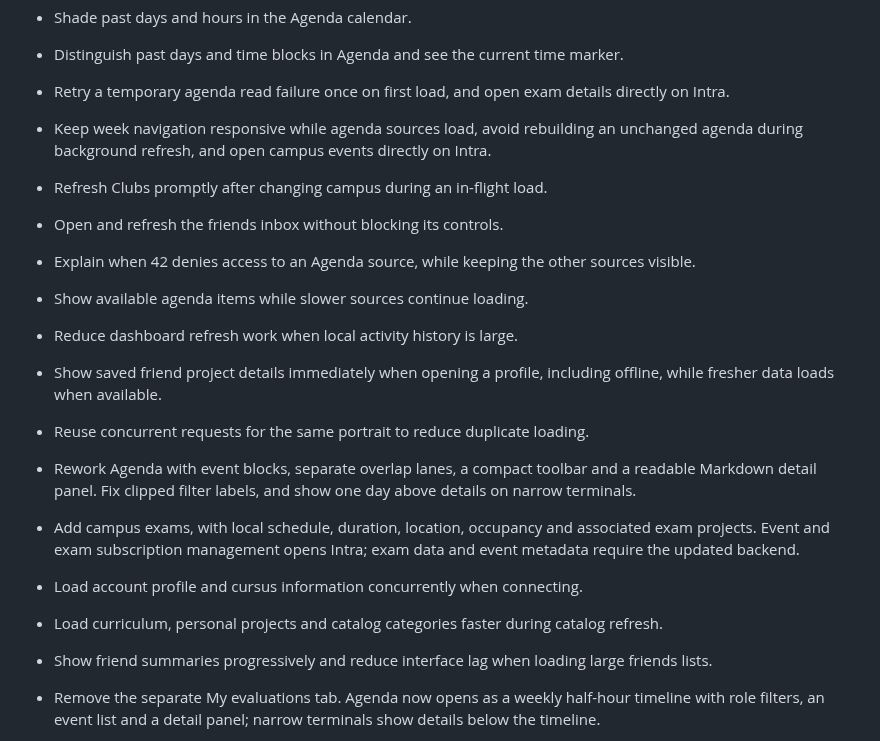
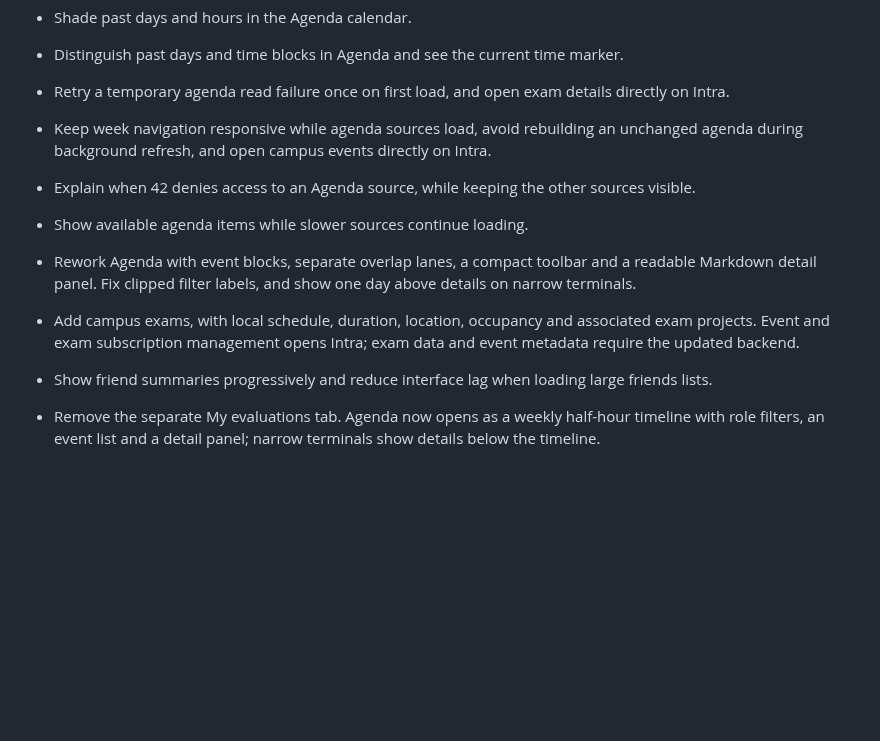
Before and after one commit to HeduroFR/42tui-client, a Markdown page: CHANGELOG.md, the part around the change. GitHub-like rendering; blank space fills up the shorter version.

Commit message:
docs(client): align unreleased notes with committed work

```diff
--- a/CHANGELOG.md
+++ b/CHANGELOG.md
@@ -30,27 +30,13 @@
 - Keep week navigation responsive while agenda sources load, avoid rebuilding an
   unchanged agenda during background refresh, and open campus events directly on Intra.
 
-- Refresh Clubs promptly after changing campus during an in-flight load.
-
-- Open and refresh the friends inbox without blocking its controls.
-
 - Explain when 42 denies access to an Agenda source, while keeping the other sources visible.
 
 - Show available agenda items while slower sources continue loading.
 
-- Reduce dashboard refresh work when local activity history is large.
-
-- Show saved friend project details immediately when opening a profile, including offline, while fresher data loads when available.
-
-- Reuse concurrent requests for the same portrait to reduce duplicate loading.
-
 - Rework Agenda with event blocks, separate overlap lanes, a compact toolbar and a readable Markdown detail panel. Fix clipped filter labels, and show one day above details on narrow terminals.
 - Add campus exams, with local schedule, duration, location, occupancy and associated exam projects. Event and exam subscription management opens Intra; exam data and event metadata require the updated backend.
 
-
-- Load account profile and cursus information concurrently when connecting.
-
-- Load curriculum, personal projects and catalog categories faster during catalog refresh.
 
 - Show friend summaries progressively and reduce interface lag when loading large friends lists.
 
```
Also changed, not shown: DEV_CHANGELOG.md (+4 -0 lines).
